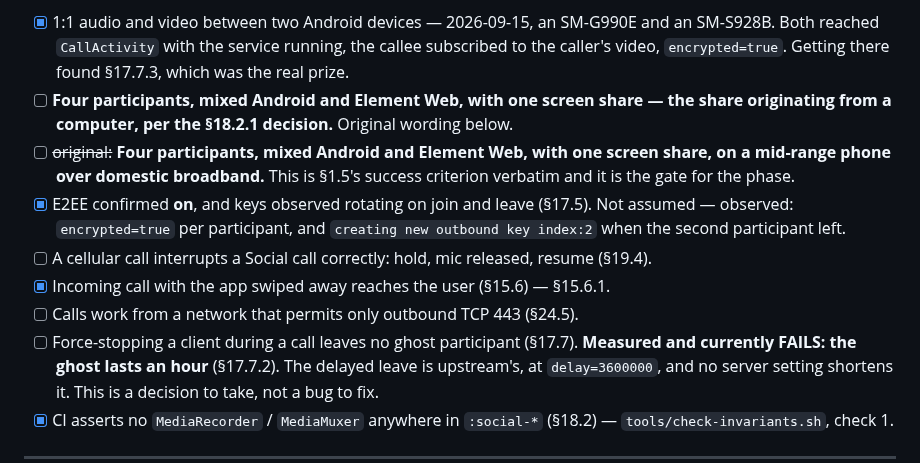
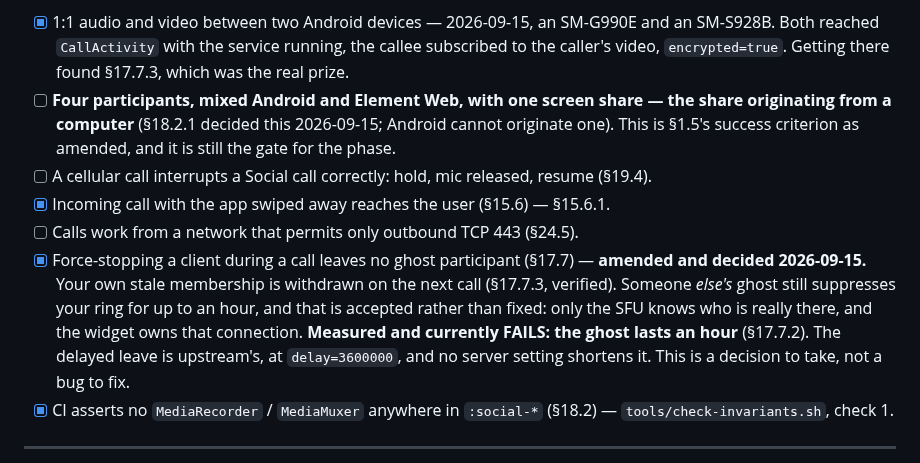
Before and after one commit to THVjQ/NexLink-Social, a Markdown page: docs/social/33-phase-plan.md, the part around the change. Rendered like a GitHub page.

Commit message:
docs: tidy the phase-4 rows after the screen-share and ghost decisions
A duplicated row was left behind when the screen-share wording changed,
and the ghost row still read as an open question after it had been
decided. Both now say what was decided and why, in one place each.

Co-Authored-By: Claude Opus 5 <noreply@anthropic.com>
Claude-Session: https://claude.ai/code/session_01SRxc7SJbko2QrehzHnnL2e

```diff
--- a/docs/social/33-phase-plan.md
+++ b/docs/social/33-phase-plan.md
@@ -717,19 +717,19 @@ Invariant 8 (§2.8) now guards 1 and 2 mechanically.
       the callee subscribed to the caller's video, `encrypted=true`. Getting
       there found §17.7.3, which was the real prize.
 - [ ] **Four participants, mixed Android and Element Web, with one screen
-      share — the share originating from a computer, per the §18.2.1 decision.**
-      Original wording below.
-- [ ] ~~original:~~ **Four participants, mixed Android and Element Web, with one screen
-      share, on a mid-range phone over domestic broadband.** This is §1.5's
-      success criterion verbatim and it is the gate for the phase.
-- [x] E2EE confirmed **on**, and keys observed rotating on join and leave
-      (§17.5). Not assumed — observed: `encrypted=true` per participant, and
-      `creating new outbound key index:2` when the second participant left.
+      share — the share originating from a computer** (§18.2.1 decided this
+      2026-09-15; Android cannot originate one). This is §1.5's success
+      criterion as amended, and it is still the gate for the phase.
 - [ ] A cellular call interrupts a Social call correctly: hold, mic released,
       resume (§19.4).
 - [x] Incoming call with the app swiped away reaches the user (§15.6) — §15.6.1.
 - [ ] Calls work from a network that permits only outbound TCP 443 (§24.5).
-- [ ] Force-stopping a client during a call leaves no ghost participant (§17.7).
+- [x] Force-stopping a client during a call leaves no ghost participant (§17.7)
+      — **amended and decided 2026-09-15.** Your own stale membership is
+      withdrawn on the next call (§17.7.3, verified). Someone *else's* ghost
+      still suppresses your ring for up to an hour, and that is accepted rather
+      than fixed: only the SFU knows who is really there, and the widget owns
+      that connection.
       **Measured and currently FAILS: the ghost lasts an hour** (§17.7.2). The
       delayed leave is upstream's, at `delay=3600000`, and no server setting
       shortens it. This is a decision to take, not a bug to fix.
```
